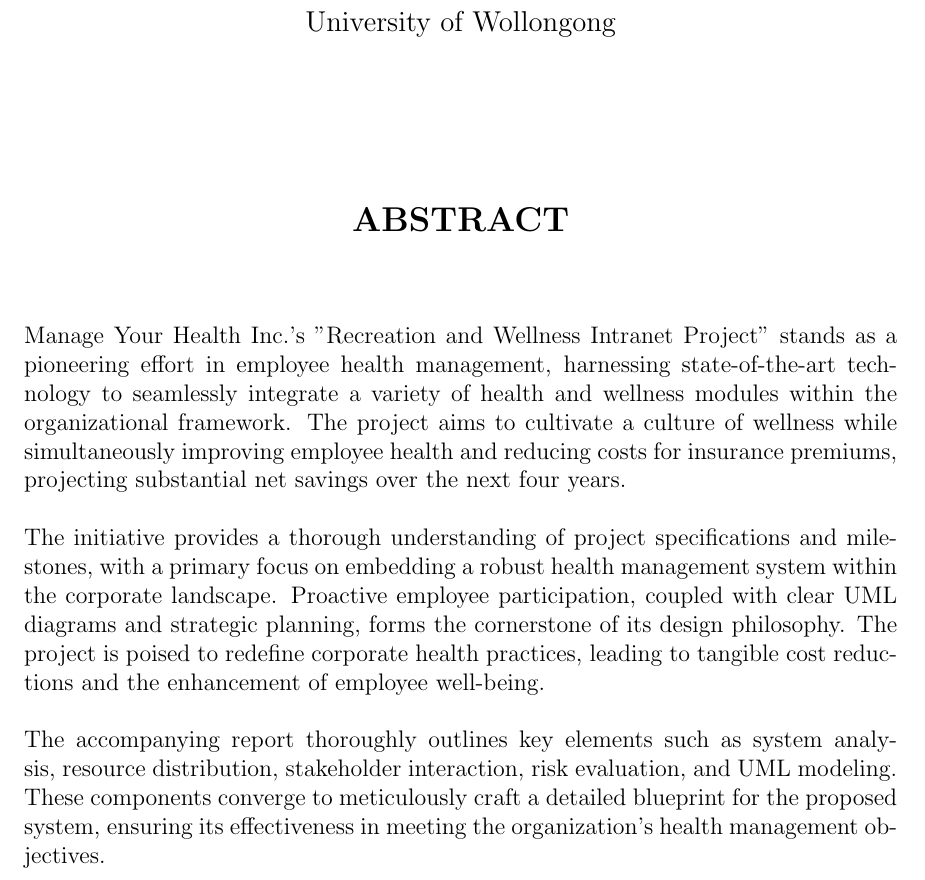
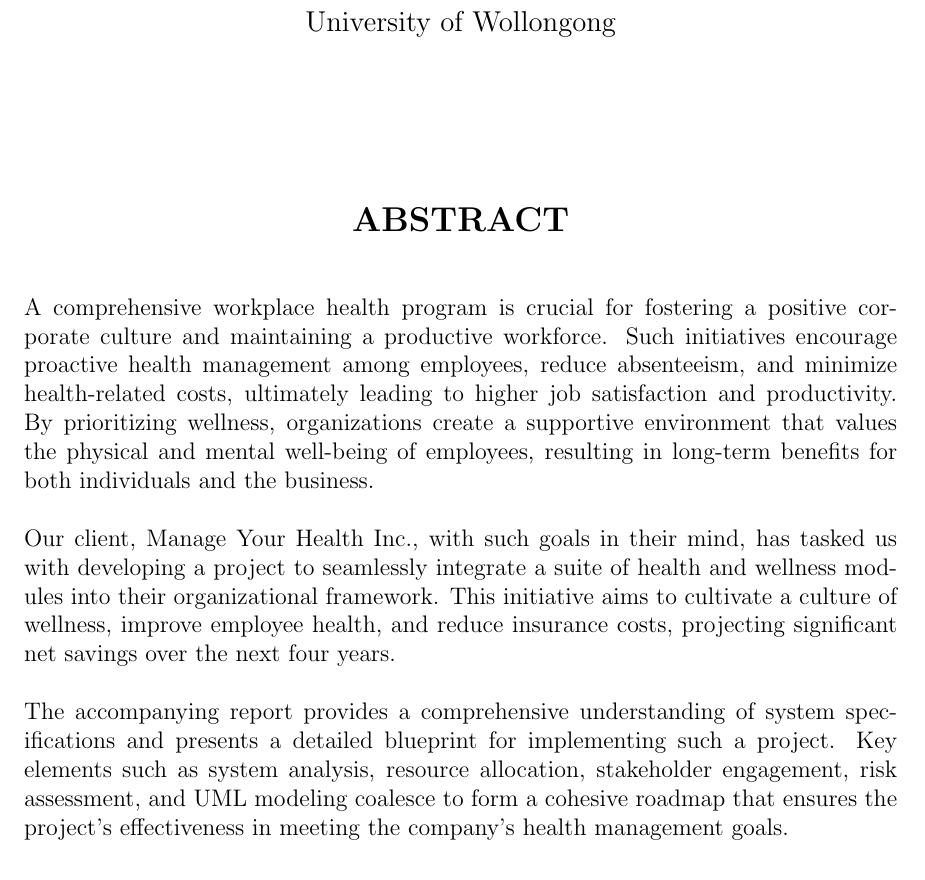
Before and after one commit to kgoel59/883-project-management, a LaTeX thesis (report.tex, which reads abstract.tex): part of page 6 of 17, cut so that both start at the same text. Compiled offline with pdfLaTeX.

Commit message:
improve abstract

```diff
--- a/abstract.tex
+++ b/abstract.tex
@@ -1,8 +1,7 @@
 \begin{abstract}
-\vspace{0.5cm}
-Manage Your Health Inc.'s "Recreation and Wellness Intranet Project" stands as a pioneering effort in employee health management, harnessing state-of-the-art technology to seamlessly integrate a variety of health and wellness modules within the organizational framework. The project aims to cultivate a culture of wellness while simultaneously improving employee health and reducing costs for insurance premiums, projecting substantial net savings over the next four years.
-\\ \\
-The initiative provides a thorough understanding of project specifications and milestones, with a primary focus on embedding a robust health management system within the corporate landscape. Proactive employee participation, coupled with clear UML diagrams and strategic planning, forms the cornerstone of its design philosophy. The project is poised to redefine corporate health practices, leading to tangible cost reductions and the enhancement of employee well-being.
-\\ \\
-The accompanying report thoroughly outlines key elements such as system analysis, resource distribution, stakeholder interaction, risk evaluation, and UML modeling. These components converge to meticulously craft a detailed blueprint for the proposed system, ensuring its effectiveness in meeting the organization's health management objectives.
+    A comprehensive workplace health program is crucial for fostering a positive corporate culture and maintaining a productive workforce. Such initiatives encourage proactive health management among employees, reduce absenteeism, and minimize health-related costs, ultimately leading to higher job satisfaction and productivity. By prioritizing wellness, organizations create a supportive environment that values the physical and mental well-being of employees, resulting in long-term benefits for both individuals and the business.
+    \\\\
+    Our client, Manage Your Health Inc., with such goals in their mind, has tasked us with developing a project to seamlessly integrate a suite of health and wellness modules into their organizational framework. This initiative aims to cultivate a culture of wellness, improve employee health, and reduce insurance costs, projecting significant net savings over the next four years.
+    \\\\
+    The accompanying report provides a comprehensive understanding of system specifications and presents a detailed blueprint for implementing such a project. Key elements such as system analysis, resource allocation, stakeholder engagement, risk assessment, and UML modeling coalesce to form a cohesive roadmap that ensures the project's effectiveness in meeting the company's health management goals.
 \end{abstract}
```
